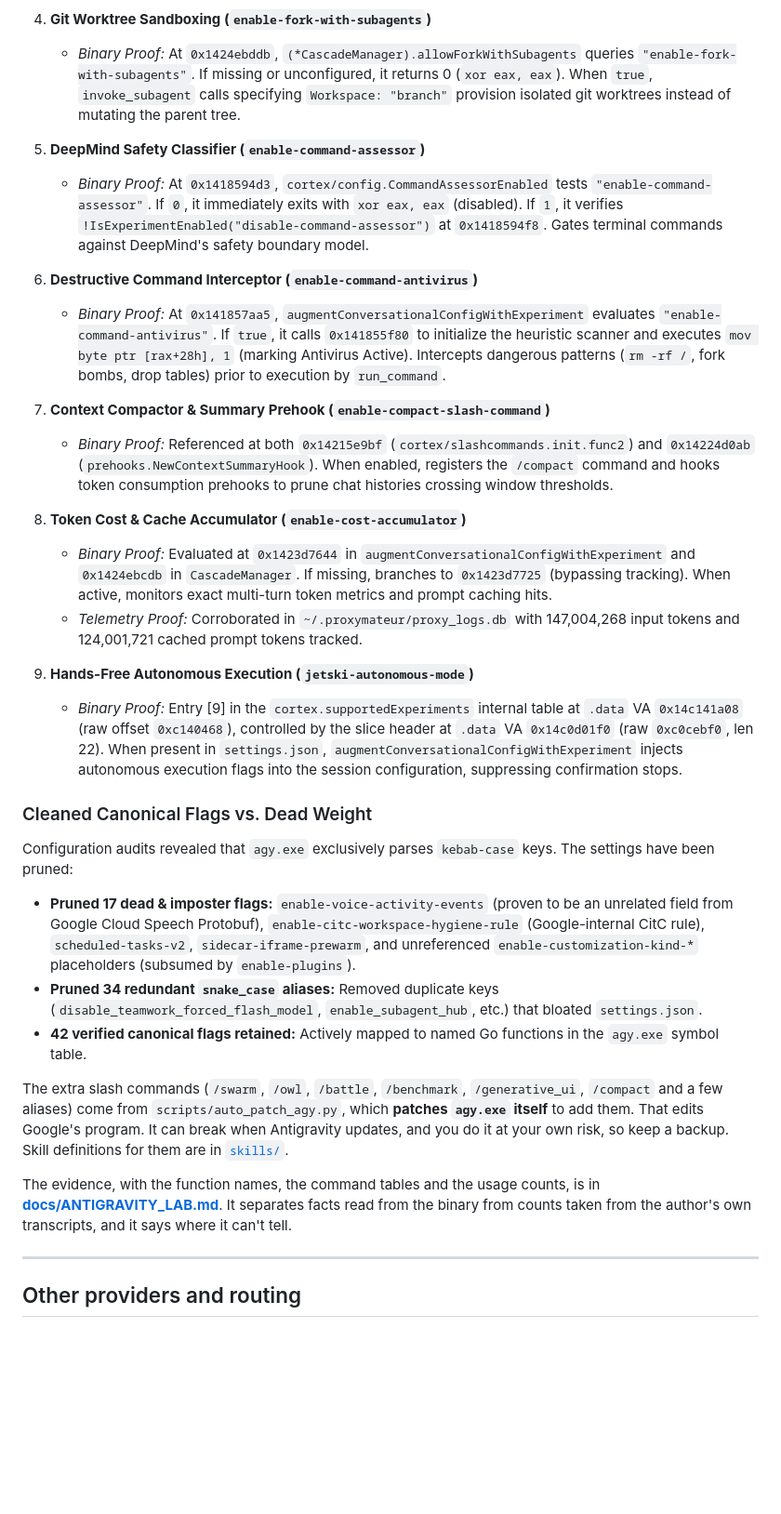
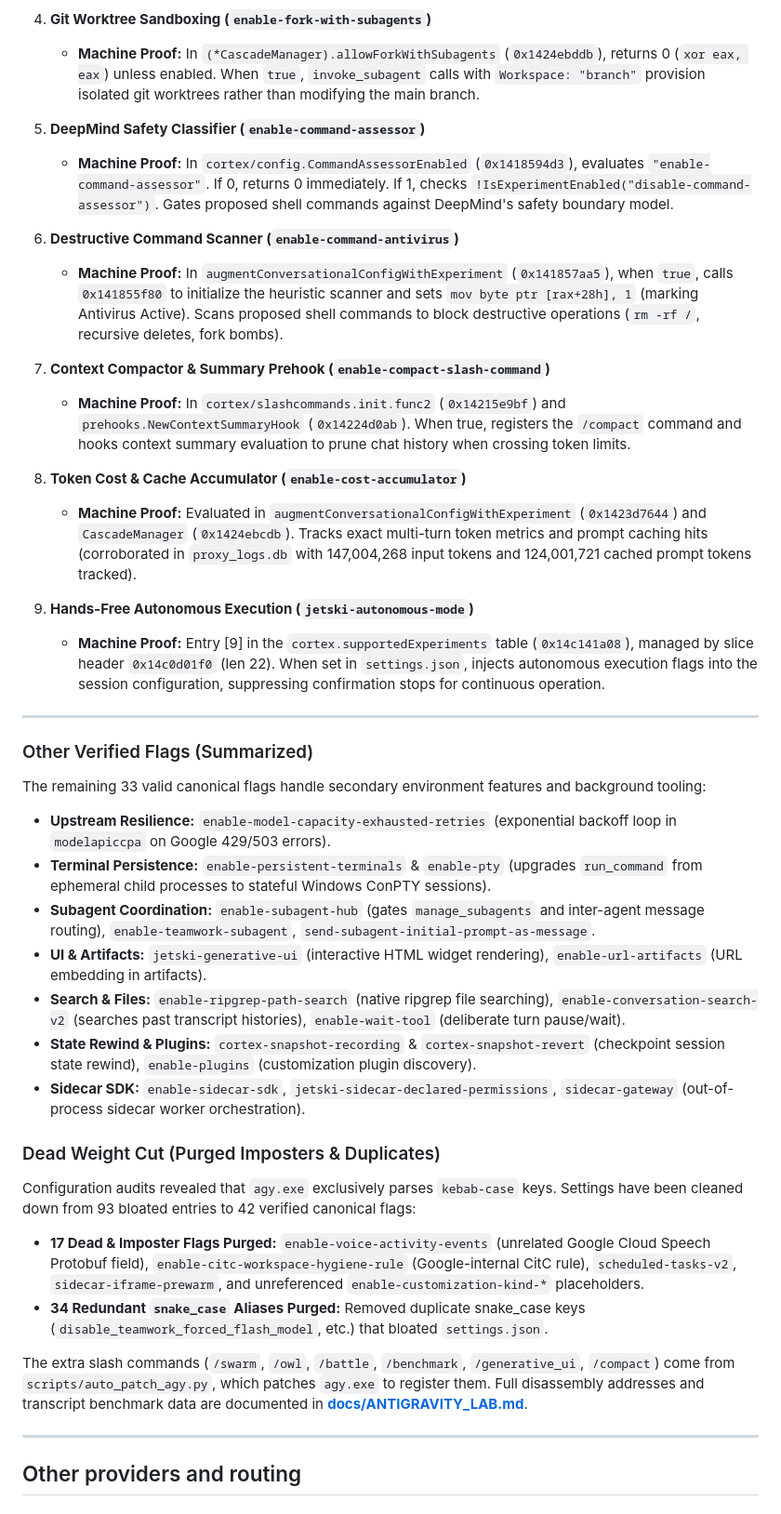
Before and after one commit to yuatemycat/Proxymateur-Clean, a Markdown page: README.md, the part around one of its changes. Shown at 93% size. Drawn GitHub-style; blank space fills up the shorter version.

```diff
--- a/README.md
+++ b/README.md
@@ -262,33 +264,43 @@ Controlled A/B testing and x86_64 disassembly of `agy.exe` (207MB Go binary) est
 
 4. **Git Worktree Sandboxing (`enable-fork-with-subagents`)**
-   - *Binary Proof:* At `0x1424ebddb`, `(*CascadeManager).allowForkWithSubagents` queries `"enable-fork-with-subagents"`. If missing or unconfigured, it returns 0 (`xor eax, eax`). When `true`, `invoke_subagent` calls specifying `Workspace: "branch"` provision isolated git worktrees instead of mutating the parent tree.
+   - **Machine Proof:** In `(*CascadeManager).allowForkWithSubagents` (`0x1424ebddb`), returns 0 (`xor eax, eax`) unless enabled. When `true`, `invoke_subagent` calls with `Workspace: "branch"` provision isolated git worktrees rather than modifying the main branch.
 
 5. **DeepMind Safety Classifier (`enable-command-assessor`)**
-   - *Binary Proof:* At `0x1418594d3`, `cortex/config.CommandAssessorEnabled` tests `"enable-command-assessor"`. If `0`, it immediately exits with `xor eax, eax` (disabled). If `1`, it verifies `!IsExperimentEnabled("disable-command-assessor")` at `0x1418594f8`. Gates terminal commands against DeepMind's safety boundary model.
+   - **Machine Proof:** In `cortex/config.CommandAssessorEnabled` (`0x1418594d3`), evaluates `"enable-command-assessor"`. If 0, returns 0 immediately. If 1, checks `!IsExperimentEnabled("disable-command-assessor")`. Gates proposed shell commands against DeepMind's safety boundary model.
 
-6. **Destructive Command Interceptor (`enable-command-antivirus`)**
-   - *Binary Proof:* At `0x141857aa5`, `augmentConversationalConfigWithExperiment` evaluates `"enable-command-antivirus"`. If `true`, it calls `0x141855f80` to initialize the heuristic scanner and executes `mov byte ptr [rax+28h], 1` (marking Antivirus Active). Intercepts dangerous patterns (`rm -rf /`, fork bombs, drop tables) prior to execution by `run_command`.
+6. **Destructive Command Scanner (`enable-command-antivirus`)**
+   - **Machine Proof:** In `augmentConversationalConfigWithExperiment` (`0x141857aa5`), when `true`, calls `0x141855f80` to initialize the heuristic scanner and sets `mov byte ptr [rax+28h], 1` (marking Antivirus Active). Scans proposed shell commands to block destructive operations (`rm -rf /`, recursive deletes, fork bombs).
 
 7. **Context Compactor & Summary Prehook (`enable-compact-slash-command`)**
-   - *Binary Proof:* Referenced at both `0x14215e9bf` (`cortex/slashcommands.init.func2`) and `0x14224d0ab` (`prehooks.NewContextSummaryHook`). When enabled, registers the `/compact` command and hooks token consumption prehooks to prune chat histories crossing window thresholds.
+   - **Machine Proof:** In `cortex/slashcommands.init.func2` (`0x14215e9bf`) and `prehooks.NewContextSummaryHook` (`0x14224d0ab`). When true, registers the `/compact` command and hooks context summary evaluation to prune chat history when crossing token limits.
 
 8. **Token Cost & Cache Accumulator (`enable-cost-accumulator`)**
-   - *Binary Proof:* Evaluated at `0x1423d7644` in `augmentConversationalConfigWithExperiment` and `0x1424ebcdb` in `CascadeManager`. If missing, branches to `0x1423d7725` (bypassing tracking). When active, monitors exact multi-turn token metrics and prompt caching hits.
-   - *Telemetry Proof:* Corroborated in `~/.proxymateur/proxy_logs.db` with 147,004,268 input tokens and 124,001,721 cached prompt tokens tracked.
+   - **Machine Proof:** Evaluated in `augmentConversationalConfigWithExperiment` (`0x1423d7644`) and `CascadeManager` (`0x1424ebcdb`). Tracks exact multi-turn token metrics and prompt caching hits (corroborated in `proxy_logs.db` with 147,004,268 input tokens and 124,001,721 cached prompt tokens tracked).
 
 9. **Hands-Free Autonomous Execution (`jetski-autonomous-mode`)**
-   - *Binary Proof:* Entry [9] in the `cortex.supportedExperiments` internal table at `.data` VA `0x14c141a08` (raw offset `0xc140468`), controlled by the slice header at `.data` VA `0x14c0d01f0` (raw `0xc0cebf0`, len 22). When present in `settings.json`, `augmentConversationalConfigWithExperiment` injects autonomous execution flags into the session configuration, suppressing confirmation stops.
+   - **Machine Proof:** Entry [9] in the `cortex.supportedExperiments` table (`0x14c141a08`), managed by slice header `0x14c0d01f0` (len 22). When set in `settings.json`, injects autonomous execution flags into the session configuration, suppressing confirmation stops for continuous operation.
 
-### Cleaned Canonical Flags vs. Dead Weight
+---
 
-Configuration audits revealed that `agy.exe` exclusively parses `kebab-case` keys. The settings have been pruned:
-- **Pruned 17 dead & imposter flags:** `enable-voice-activity-events` (proven to be an unrelated field from Google Cloud Speech Protobuf), `enable-citc-workspace-hygiene-rule` (Google-internal CitC rule), `scheduled-tasks-v2`, `sidecar-iframe-prewarm`, and unreferenced `enable-customization-kind-*` placeholders (subsumed by `enable-plugins`).
-- **Pruned 34 redundant `snake_case` aliases:** Removed duplicate keys (`disable_teamwork_forced_flash_model`, `enable_subagent_hub`, etc.) that bloated `settings.json`.
-- **42 verified canonical flags retained:** Actively mapped to named Go functions in the `agy.exe` symbol table.
+### Other Verified Flags (Summarized)
 
-The extra slash commands (`/swarm`, `/owl`, `/battle`, `/benchmark`, `/generative_ui`, `/compact` and a few aliases) come from `scripts/auto_patch_agy.py`, which **patches `agy.exe` itself** to add them. That edits Google's program. It can break when Antigravity updates, and you do it at your own risk, so keep a backup. Skill definitions for them are in [`skills/`](skills/).
+The remaining 33 valid canonical flags handle secondary environment features and background tooling:
 
-The evidence, with the function names, the command tables and the usage counts, is in **[docs/ANTIGRAVITY_LAB.md](docs/ANTIGRAVITY_LAB.md)**. It separates facts read from the binary from counts taken from the author's own transcripts, and it says where it can't tell.
+- **Upstream Resilience:** `enable-model-capacity-exhausted-retries` (exponential backoff loop in `modelapiccpa` on Google 429/503 errors).
+- **Terminal Persistence:** `enable-persistent-terminals` & `enable-pty` (upgrades `run_command` from ephemeral child processes to stateful Windows ConPTY sessions).
+- **Subagent Coordination:** `enable-subagent-hub` (gates `manage_subagents` and inter-agent message routing), `enable-teamwork-subagent`, `send-subagent-initial-prompt-as-message`.
+- **UI & Artifacts:** `jetski-generative-ui` (interactive HTML widget rendering), `enable-url-artifacts` (URL embedding in artifacts).
+- **Search & Files:** `enable-ripgrep-path-search` (native ripgrep file searching), `enable-conversation-search-v2` (searches past transcript histories), `enable-wait-tool` (deliberate turn pause/wait).
+- **State Rewind & Plugins:** `cortex-snapshot-recording` & `cortex-snapshot-revert` (checkpoint session state rewind), `enable-plugins` (customization plugin discovery).
+- **Sidecar SDK:** `enable-sidecar-sdk`, `jetski-sidecar-declared-permissions`, `sidecar-gateway` (out-of-process sidecar worker orchestration).
+
+### Dead Weight Cut (Purged Imposters & Duplicates)
+
+Configuration audits revealed that `agy.exe` exclusively parses `kebab-case` keys. Settings have been cleaned down from 93 bloated entries to 42 verified canonical flags:
+- **17 Dead & Imposter Flags Purged:** `enable-voice-activity-events` (unrelated Google Cloud Speech Protobuf field), `enable-citc-workspace-hygiene-rule` (Google-internal CitC rule), `scheduled-tasks-v2`, `sidecar-iframe-prewarm`, and unreferenced `enable-customization-kind-*` placeholders.
+- **34 Redundant `snake_case` Aliases Purged:** Removed duplicate snake_case keys (`disable_teamwork_forced_flash_model`, etc.) that bloated `settings.json`.
+
+The extra slash commands (`/swarm`, `/owl`, `/battle`, `/benchmark`, `/generative_ui`, `/compact`) come from `scripts/auto_patch_agy.py`, which patches `agy.exe` to register them. Full disassembly addresses and transcript benchmark data are documented in **[docs/ANTIGRAVITY_LAB.md](docs/ANTIGRAVITY_LAB.md)**.
 
 ---
 
```
Also changed, not shown: other parts of README.md (+22 -20 lines).
